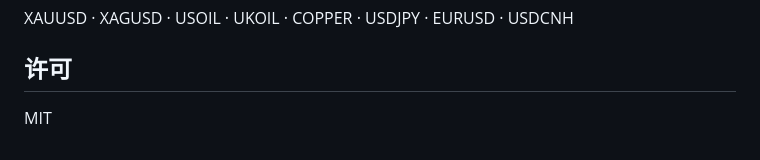
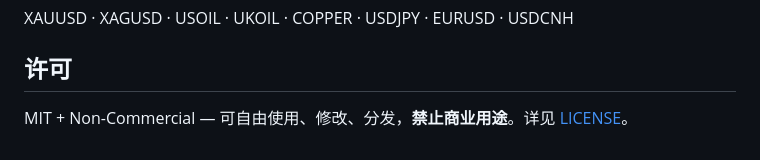
Before and after one commit to Hollis-X/caimai-pulse, a Markdown page: README.md, the part around the change. GitHub-like rendering.

Commit message:
docs: add license info to README

```diff
--- a/README.md
+++ b/README.md
@@ -119,4 +119,4 @@ XAUUSD · XAGUSD · USOIL · UKOIL · COPPER · USDJPY · EURUSD · USDCNH
 
 ## 许可
 
-MIT
+MIT + Non-Commercial — 可自由使用、修改、分发，**禁止商业用途**。详见 [LICENSE](LICENSE)。
```
